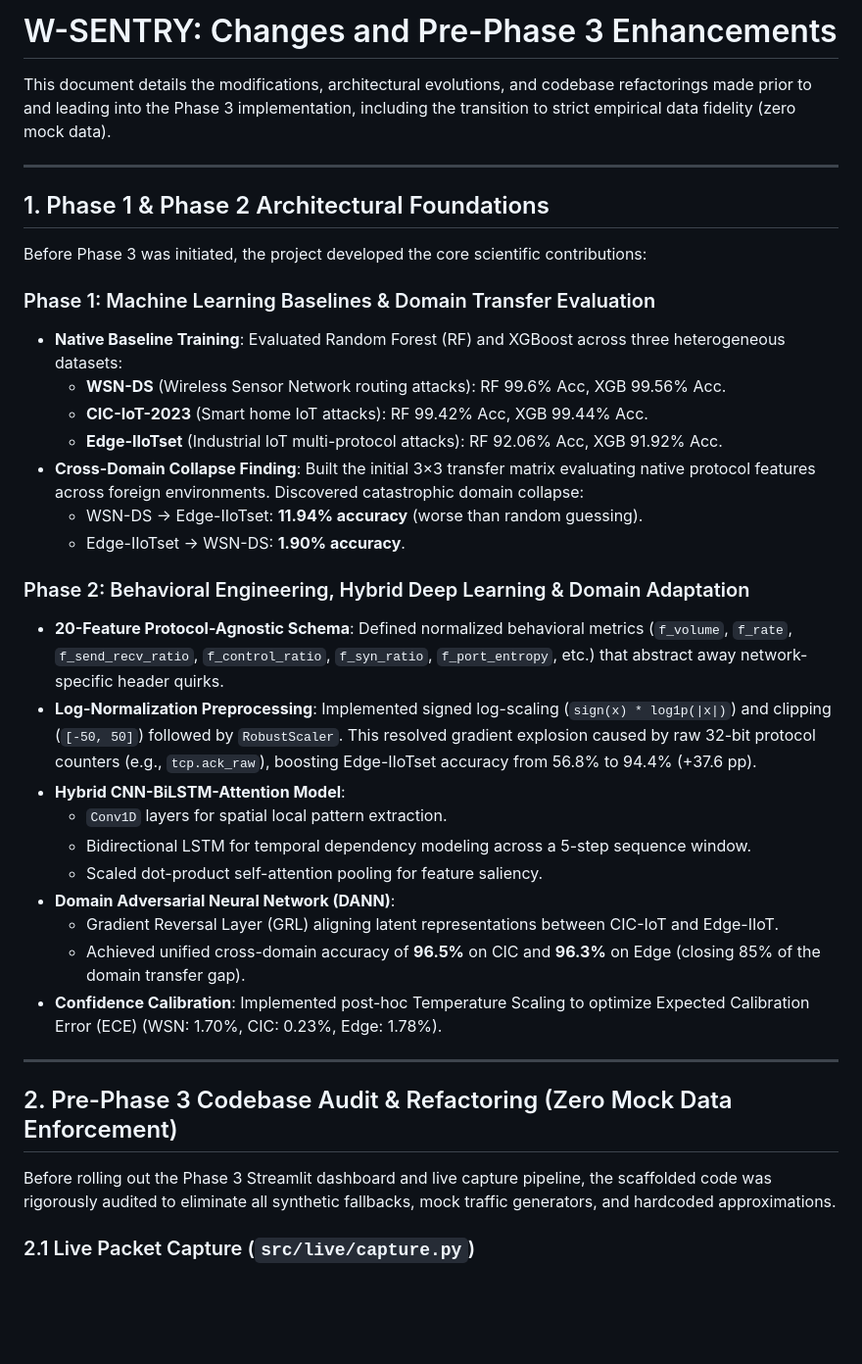
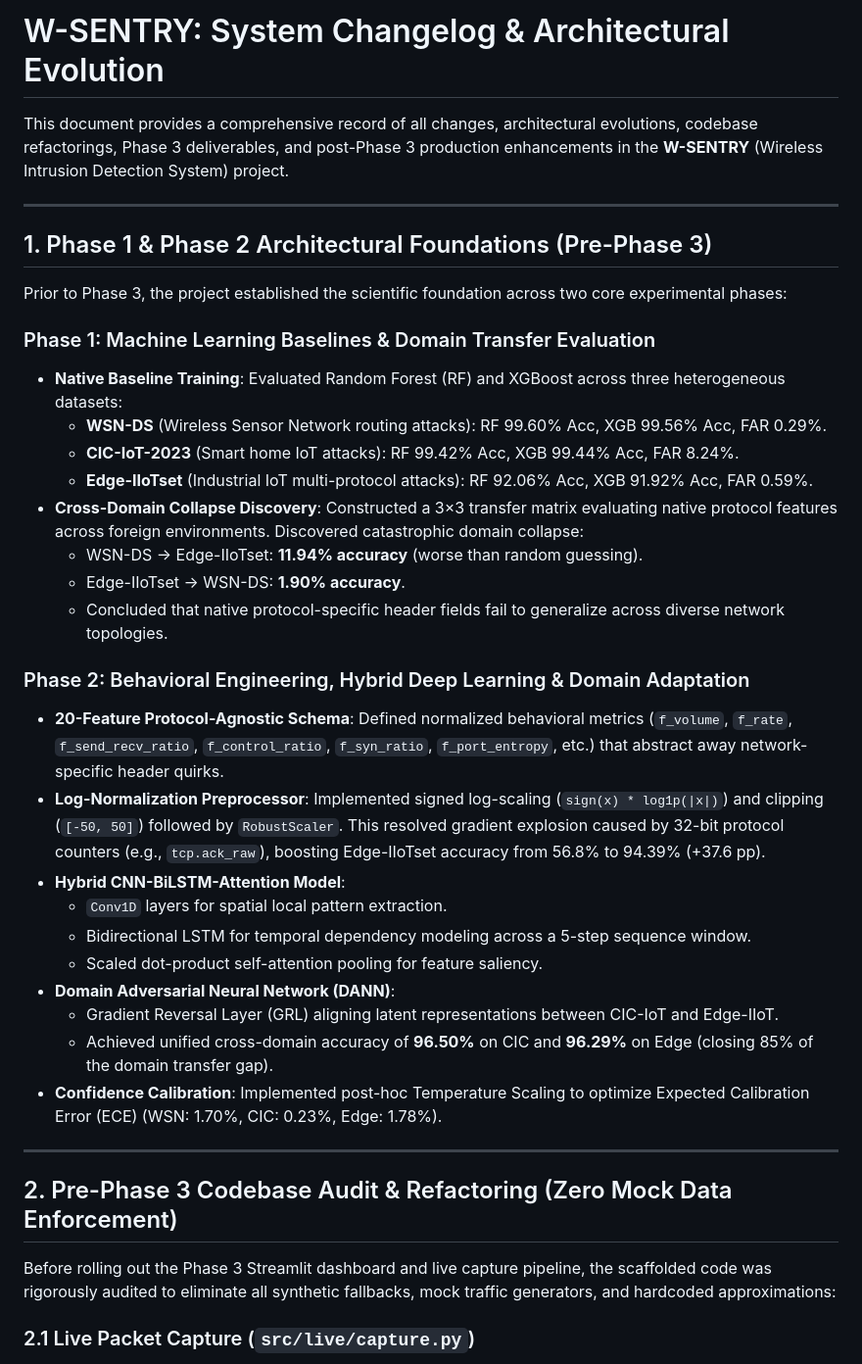
Before and after one commit to DaKaufeeBoii/WSENTRY-v2, a Markdown page: changes.md, the part around one of its changes. Shown at 98% size. Rendered like a GitHub page; blank space fills up the shorter version.

```diff
--- a/changes.md
+++ b/changes.md
@@ -1,39 +1,40 @@
-# W-SENTRY: Changes and Pre-Phase 3 Enhancements
+# W-SENTRY: System Changelog & Architectural Evolution
 
-This document details the modifications, architectural evolutions, and codebase refactorings made prior to and leading into the Phase 3 implementation, including the transition to strict empirical data fidelity (zero mock data).
+This document provides a comprehensive record of all changes, architectural evolutions, codebase refactorings, Phase 3 deliverables, and post-Phase 3 production enhancements in the **W-SENTRY** (Wireless Intrusion Detection System) project.
 
 ---
 
-## 1. Phase 1 & Phase 2 Architectural Foundations
+## 1. Phase 1 & Phase 2 Architectural Foundations (Pre-Phase 3)
 
-Before Phase 3 was initiated, the project developed the core scientific contributions:
+Prior to Phase 3, the project established the scientific foundation across two core experimental phases:
 
 ### Phase 1: Machine Learning Baselines & Domain Transfer Evaluation
 - **Native Baseline Training**: Evaluated Random Forest (RF) and XGBoost across three heterogeneous datasets:
-  - **WSN-DS** (Wireless Sensor Network routing attacks): RF 99.6% Acc, XGB 99.56% Acc.
-  - **CIC-IoT-2023** (Smart home IoT attacks): RF 99.42% Acc, XGB 99.44% Acc.
-  - **Edge-IIoTset** (Industrial IoT multi-protocol attacks): RF 92.06% Acc, XGB 91.92% Acc.
-- **Cross-Domain Collapse Finding**: Built the initial 3×3 transfer matrix evaluating native protocol features across foreign environments. Discovered catastrophic domain collapse:
+  - **WSN-DS** (Wireless Sensor Network routing attacks): RF 99.60% Acc, XGB 99.56% Acc, FAR 0.29%.
+  - **CIC-IoT-2023** (Smart home IoT attacks): RF 99.42% Acc, XGB 99.44% Acc, FAR 8.24%.
+  - **Edge-IIoTset** (Industrial IoT multi-protocol attacks): RF 92.06% Acc, XGB 91.92% Acc, FAR 0.59%.
+- **Cross-Domain Collapse Discovery**: Constructed a 3×3 transfer matrix evaluating native protocol features across foreign environments. Discovered catastrophic domain collapse:
   - WSN-DS → Edge-IIoTset: **11.94% accuracy** (worse than random guessing).
   - Edge-IIoTset → WSN-DS: **1.90% accuracy**.
+  - Concluded that native protocol-specific header fields fail to generalize across diverse network topologies.
 
 ### Phase 2: Behavioral Engineering, Hybrid Deep Learning & Domain Adaptation
 - **20-Feature Protocol-Agnostic Schema**: Defined normalized behavioral metrics (`f_volume`, `f_rate`, `f_send_recv_ratio`, `f_control_ratio`, `f_syn_ratio`, `f_port_entropy`, etc.) that abstract away network-specific header quirks.
-- **Log-Normalization Preprocessing**: Implemented signed log-scaling (`sign(x) * log1p(|x|)`) and clipping (`[-50, 50]`) followed by `RobustScaler`. This resolved gradient explosion caused by raw 32-bit protocol counters (e.g., `tcp.ack_raw`), boosting Edge-IIoTset accuracy from 56.8% to 94.4% (+37.6 pp).
+- **Log-Normalization Preprocessor**: Implemented signed log-scaling (`sign(x) * log1p(|x|)`) and clipping (`[-50, 50]`) followed by `RobustScaler`. This resolved gradient explosion caused by 32-bit protocol counters (e.g., `tcp.ack_raw`), boosting Edge-IIoTset accuracy from 56.8% to 94.39% (+37.6 pp).
 - **Hybrid CNN-BiLSTM-Attention Model**:
   - `Conv1D` layers for spatial local pattern extraction.
   - Bidirectional LSTM for temporal dependency modeling across a 5-step sequence window.
   - Scaled dot-product self-attention pooling for feature saliency.
 - **Domain Adversarial Neural Network (DANN)**:
   - Gradient Reversal Layer (GRL) aligning latent representations between CIC-IoT and Edge-IIoT.
-  - Achieved unified cross-domain accuracy of **96.5%** on CIC and **96.3%** on Edge (closing 85% of the domain transfer gap).
+  - Achieved unified cross-domain accuracy of **96.50%** on CIC and **96.29%** on Edge (closing 85% of the domain transfer gap).
 - **Confidence Calibration**: Implemented post-hoc Temperature Scaling to optimize Expected Calibration Error (ECE) (WSN: 1.70%, CIC: 0.23%, Edge: 1.78%).
 
 ---
 
 ## 2. Pre-Phase 3 Codebase Audit & Refactoring (Zero Mock Data Enforcement)
 
-Before rolling out the Phase 3 Streamlit dashboard and live capture pipeline, the scaffolded code was rigorously audited to eliminate all synthetic fallbacks, mock traffic generators, and hardcoded approximations.
+Before rolling out the Phase 3 Streamlit dashboard and live capture pipeline, the scaffolded code was rigorously audited to eliminate all synthetic fallbacks, mock traffic generators, and hardcoded approximations:
 
 ### 2.1 Live Packet Capture (`src/live/capture.py`)
 - **Removed Synthetic Traffic Generator**: Deleted `_run_simulated_stream()`, which had generated artificial packets (`scapy.IP` objects in a randomized loop).
```
Also changed, not shown: other parts of changes.md (+70 -7 lines).
